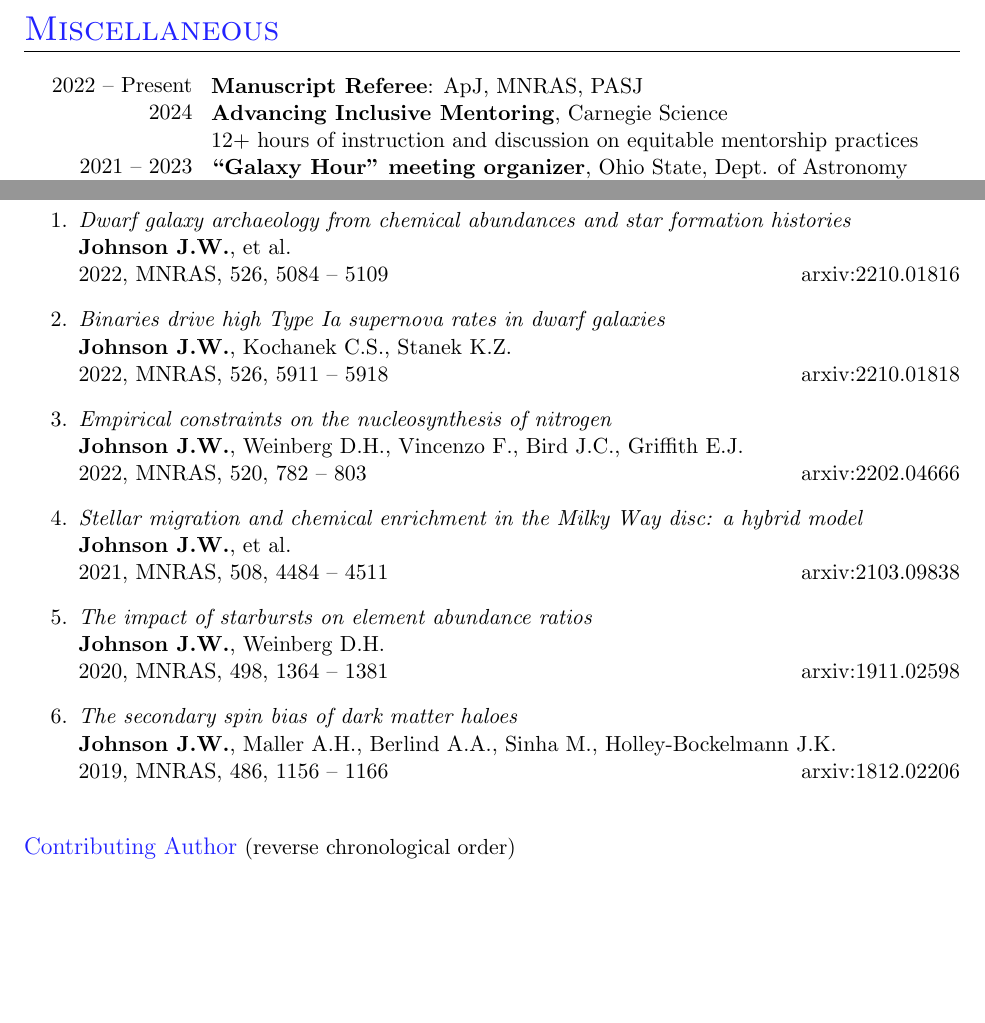
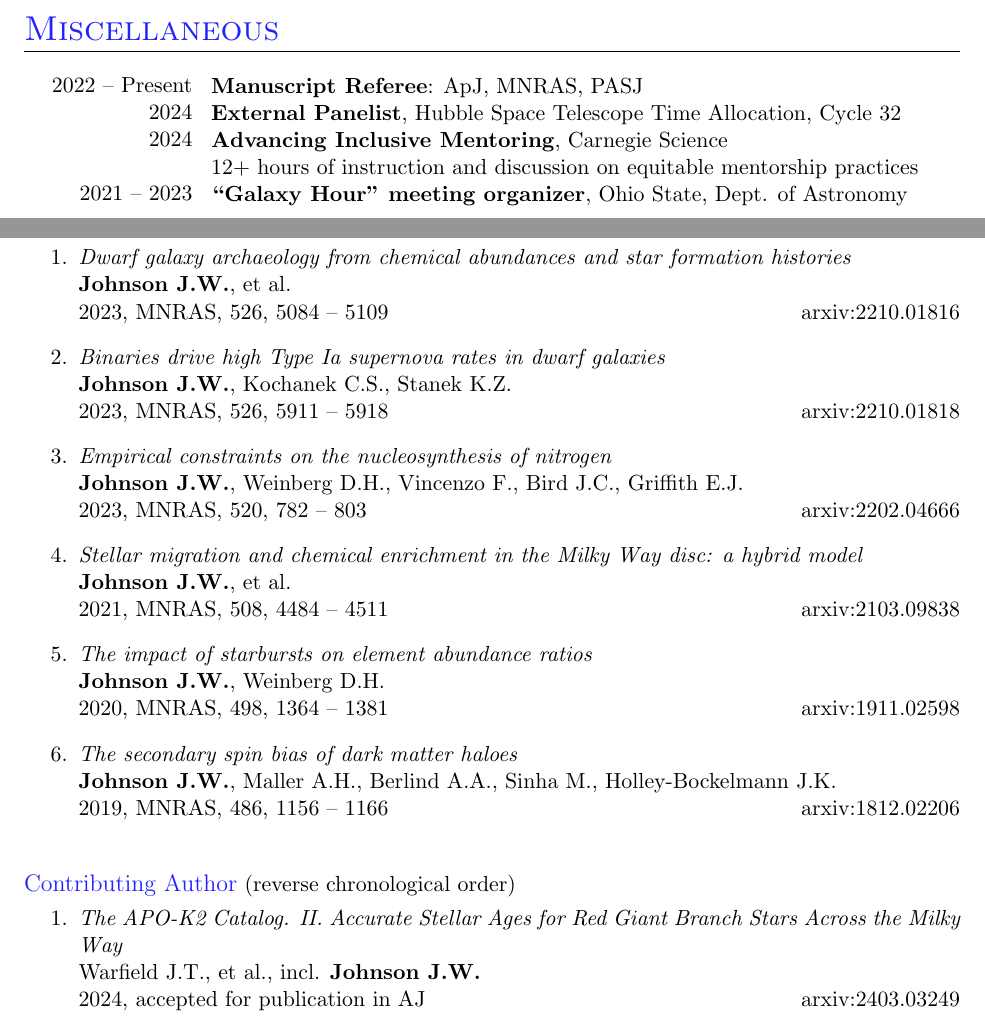
Before and after one commit to giganano/vita, a LaTeX CV (vita.tex, which reads misc.tex, pubs.tex): two parts of pages 2 and 3 of 4, joined at a grey line, cut so that both start at the same text, the shorter picture padded with empty space. Compiled offline with pdfLaTeX; a LaTeX package or settings file that is missing is left out.

Commit message:
maint: new co-author paper ; paper years corrected ; miscellaneous item

```diff
--- a/misc.tex
+++ b/misc.tex
@@ -7,19 +7,20 @@
 	\raggedleft
 	2022 -- Present \par
 	2024 \par
+	2024 \par
 	\null \par
 	2021 -- 2023 \par
-	2017 -- 2023 \par
 }
 \hspace{1mm}
 \parbox{0.8\textwidth}{%
 	\vspace{1mm}
 	\textbf{Manuscript Referee}: ApJ, MNRAS, PASJ \par
+	\textbf{External Panelist}, Hubble Space Telescope Time Allocation,
+	Cycle 32 \par
 	\textbf{Advancing Inclusive Mentoring}, Carnegie Science \par
 	12+ hours of instruction and discussion on equitable mentorship practices \par
 	\textbf{``Galaxy Hour'' meeting organizer}, Ohio State, Dept. of Astronomy
 	\par
-	\textbf{Diversity Journal Club}, Ohio State, Dept. of Astronomy \par
 }
 
 % spans multiple pages, hence usage of multiple parboxes
--- a/pubs.tex
+++ b/pubs.tex
@@ -26,20 +26,20 @@
 	\\
 	\textbf{Johnson J.W.}, et al.
 	\\
-	2022, MNRAS, 526, 5084 -- 5109 \hfill arxiv:2210.01816
+	2023, MNRAS, 526, 5084 -- 5109 \hfill arxiv:2210.01816
 
 	\item \textit{Binaries drive high Type Ia supernova rates in dwarf
 	galaxies}
 	\\
 	\textbf{Johnson J.W.}, Kochanek C.S., Stanek K.Z.
 	\\
-	2022, MNRAS, 526, 5911 -- 5918 \hfill arxiv:2210.01818
+	2023, MNRAS, 526, 5911 -- 5918 \hfill arxiv:2210.01818
 
 	\item \textit{Empirical constraints on the nucleosynthesis of nitrogen}
 	\\
 	\textbf{Johnson J.W.}, Weinberg D.H., Vincenzo F., Bird J.C., Griffith E.J.
 	\\
-	2022, MNRAS, 520, 782 -- 803 \hfill arxiv:2202.04666
+	2023, MNRAS, 520, 782 -- 803 \hfill arxiv:2202.04666
 
 	\item \textit{Stellar migration and chemical enrichment in the Milky Way
 	disc: a hybrid model}
@@ -71,6 +71,13 @@
 \begin{enumerate}
 
 	\vspace{-3mm}
+
+	\item \textit{The APO-K2 Catalog. II. Accurate Stellar Ages for Red Giant
+	Branch Stars Across the Milky Way}
+	\\
+	Warfield J.T., et al., incl. \textbf{Johnson J.W.}
+	\\
+	2024, accepted for publication in AJ \hfill arxiv:2403.03249
 
 	\item \textit{Nature vs. Nurture: Distinguishing effects from stellar
 	processing and chemical evolution on carbon and nitrogen in red giant stars}
```
Also changed, not shown: research.tex (+3 -3 lines), misc.tex (4 more changed lines).
